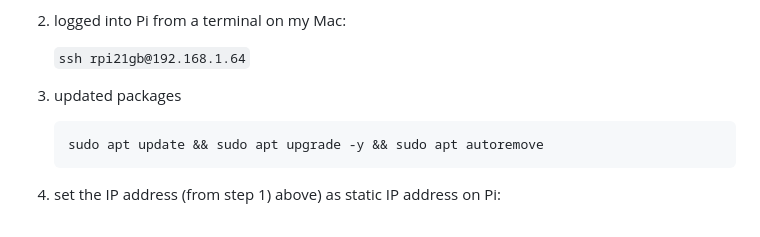
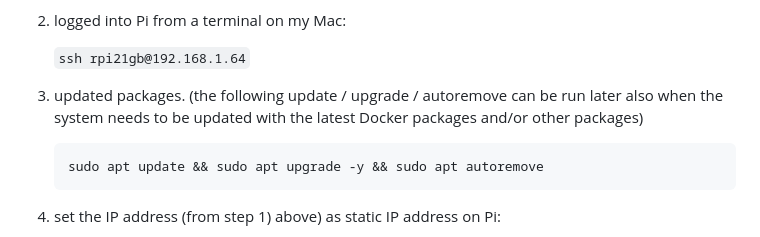
Before and after one commit to garamchai2000/RPi2-ModelB-1GB-RAM, a Markdown page: README.md, the part around the change. Rendered like a GitHub page.

Commit message:
Update README.md
added instruction to keep the system up-to-date

````diff
--- a/README.md
+++ b/README.md
@@ -12,7 +12,7 @@ After getting Raspberry Pi OS (Legacy, 32-bit) Lite image (with ssh enabled and
 
     ```ssh rpi21gb@192.168.1.64```
 
-3) updated packages
+3) updated packages. (the following update / upgrade / autoremove can be run later also when the system needs to be updated with the latest Docker packages and/or other packages)
 
     ```
     sudo apt update && sudo apt upgrade -y && sudo apt autoremove
````
